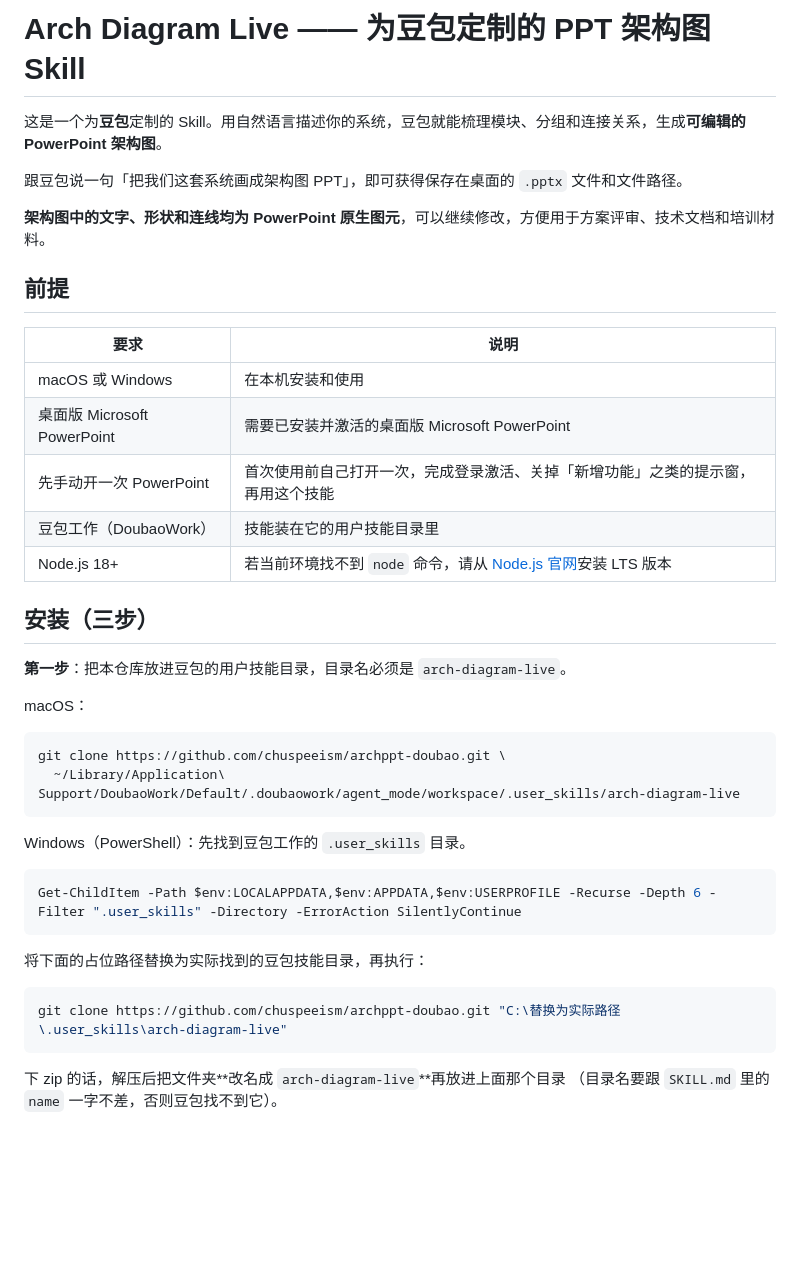
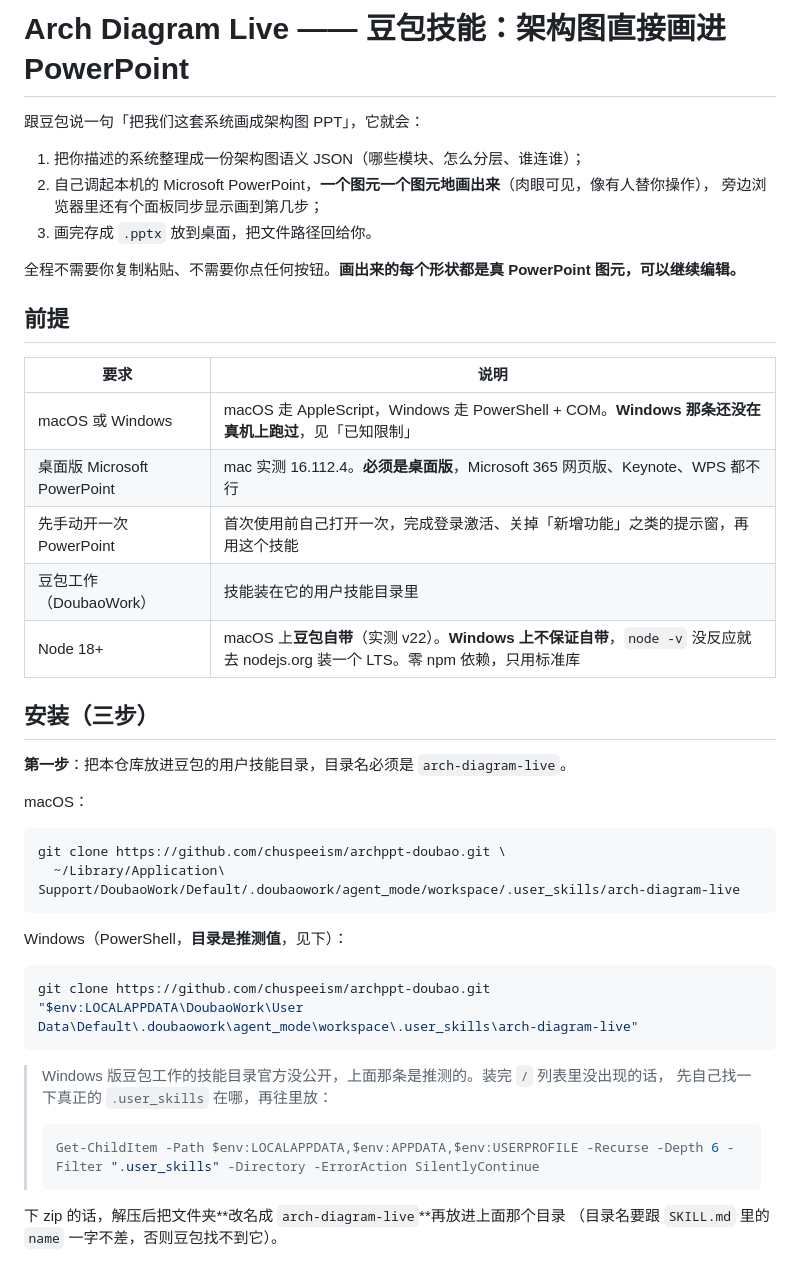
Before and after one commit to chuspeeism/archppt-doubao, a Markdown page: README.md, the part around one of its changes. GitHub-like rendering; blank space fills up the shorter version.

````diff
--- a/README.md
+++ b/README.md
@@ -1,20 +1,23 @@
-# Arch Diagram Live —— 为豆包定制的 PPT 架构图 Skill
+# Arch Diagram Live —— 豆包技能：架构图直接画进 PowerPoint
 
-这是一个为**豆包**定制的 Skill。用自然语言描述你的系统，豆包就能梳理模块、分组和连接关系，生成**可编辑的 PowerPoint 架构图**。
+跟豆包说一句「把我们这套系统画成架构图 PPT」，它就会：
 
-跟豆包说一句「把我们这套系统画成架构图 PPT」，即可获得保存在桌面的 `.pptx` 文件和文件路径。
+1. 把你描述的系统整理成一份架构图语义 JSON（哪些模块、怎么分层、谁连谁）；
+2. 自己调起本机的 Microsoft PowerPoint，**一个图元一个图元地画出来**（肉眼可见，像有人替你操作），
+   旁边浏览器里还有个面板同步显示画到第几步；
+3. 画完存成 `.pptx` 放到桌面，把文件路径回给你。
 
-**架构图中的文字、形状和连线均为 PowerPoint 原生图元**，可以继续修改，方便用于方案评审、技术文档和培训材料。
+全程不需要你复制粘贴、不需要你点任何按钮。**画出来的每个形状都是真 PowerPoint 图元，可以继续编辑。**
 
 ## 前提
 
 | 要求 | 说明 |
 |---|---|
-| macOS 或 Windows | 在本机安装和使用 |
-| 桌面版 Microsoft PowerPoint | 需要已安装并激活的桌面版 Microsoft PowerPoint |
+| macOS 或 Windows | macOS 走 AppleScript，Windows 走 PowerShell + COM。**Windows 那条还没在真机上跑过**，见「已知限制」 |
+| 桌面版 Microsoft PowerPoint | mac 实测 16.112.4。**必须是桌面版**，Microsoft 365 网页版、Keynote、WPS 都不行 |
 | 先手动开一次 PowerPoint | 首次使用前自己打开一次，完成登录激活、关掉「新增功能」之类的提示窗，再用这个技能 |
 | 豆包工作（DoubaoWork） | 技能装在它的用户技能目录里 |
-| Node.js 18+ | 若当前环境找不到 `node` 命令，请从 [Node.js 官网](https://nodejs.org/)安装 LTS 版本 |
+| Node 18+ | macOS 上**豆包自带**（实测 v22）。**Windows 上不保证自带**，`node -v` 没反应就去 nodejs.org 装一个 LTS。零 npm 依赖，只用标准库 |
 
 ## 安装（三步）
 
@@ -27,17 +30,18 @@ git clone https://github.com/chuspeeism/archppt-doubao.git \
   ~/Library/Application\ Support/DoubaoWork/Default/.doubaowork/agent_mode/workspace/.user_skills/arch-diagram-live
 ```
 
-Windows（PowerShell）：先找到豆包工作的 `.user_skills` 目录。
+Windows（PowerShell，**目录是推测值**，见下）：
 
 ```powershell
-Get-ChildItem -Path $env:LOCALAPPDATA,$env:APPDATA,$env:USERPROFILE -Recurse -Depth 6 -Filter ".user_skills" -Directory -ErrorAction SilentlyContinue
+git clone https://github.com/chuspeeism/archppt-doubao.git "$env:LOCALAPPDATA\DoubaoWork\User Data\Default\.doubaowork\agent_mode\workspace\.user_skills\arch-diagram-live"
 ```
 
-将下面的占位路径替换为实际找到的豆包技能目录，再执行：
-
-```powershell
-git clone https://github.com/chuspeeism/archppt-doubao.git "C:\替换为实际路径\.user_skills\arch-diagram-live"
-```
+> Windows 版豆包工作的技能目录官方没公开，上面那条是推测的。装完 `/` 列表里没出现的话，
+> 先自己找一下真正的 `.user_skills` 在哪，再往里放：
+>
+> ```powershell
+> Get-ChildItem -Path $env:LOCALAPPDATA,$env:APPDATA,$env:USERPROFILE -Recurse -Depth 6 -Filter ".user_skills" -Directory -ErrorAction SilentlyContinue
+> ```
 
 下 zip 的话，解压后把文件夹**改名成 `arch-diagram-live`**再放进上面那个目录
 （目录名要跟 `SKILL.md` 里的 `name` 一字不差，否则豆包找不到它）。
````
Also changed, not shown: other parts of README.md (+89 -13 lines).
